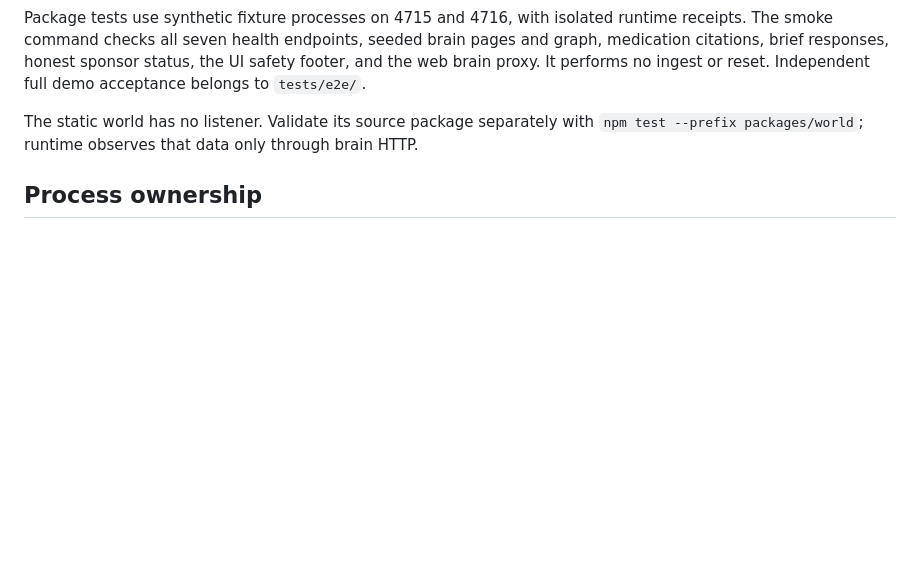
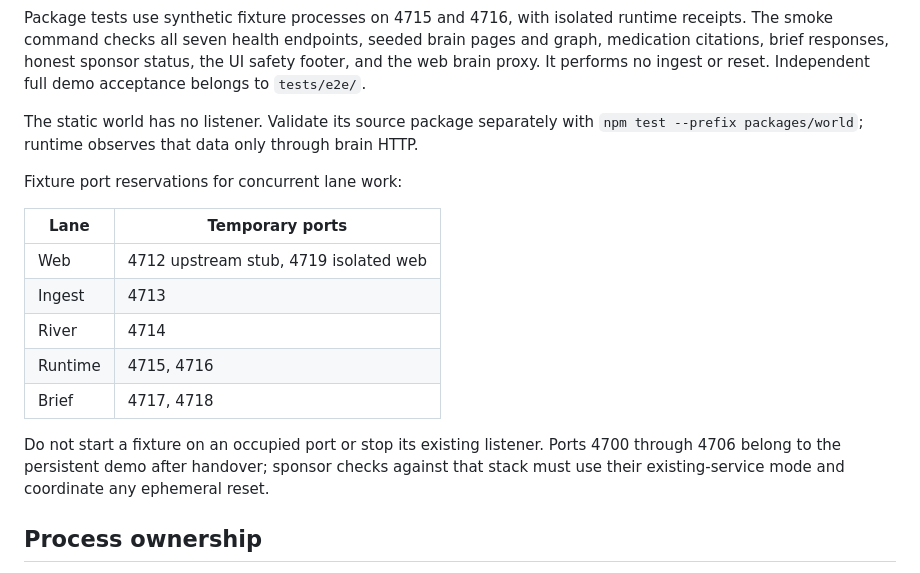
Before and after one commit to aemrebarut/care-circle, a Markdown page: packages/runtime/README.md, the part around the change. Rendered like a GitHub page; blank space fills up the shorter version.

Commit message:
cc-runtime: document coordinated fixture port reservations

```diff
--- a/packages/runtime/README.md
+++ b/packages/runtime/README.md
@@ -33,6 +33,18 @@ Package tests use synthetic fixture processes on 4715 and 4716, with isolated ru
 
 The static world has no listener. Validate its source package separately with `npm test --prefix packages/world`; runtime observes that data only through brain HTTP.
 
+Fixture port reservations for concurrent lane work:
+
+| Lane | Temporary ports |
+| --- | --- |
+| Web | 4712 upstream stub, 4719 isolated web |
+| Ingest | 4713 |
+| River | 4714 |
+| Runtime | 4715, 4716 |
+| Brief | 4717, 4718 |
+
+Do not start a fixture on an occupied port or stop its existing listener. Ports 4700 through 4706 belong to the persistent demo after handover; sponsor checks against that stack must use their existing-service mode and coordinate any ephemeral reset.
+
 ## Process ownership
 
 Only processes spawned by this runtime receive receipts, under `.runtime/managed/`. Each receipt records service, PID, a unique process-title marker, OS process identity, entry path, and timestamp. Successful stops archive the receipt with a stop timestamp under `history/` before removing it from active ownership. Service stdout and stderr append to local `.log` files in that directory. Runtime never reads credentials or loads environment files, and starting River does not trigger its opt-in training scripts.
```
